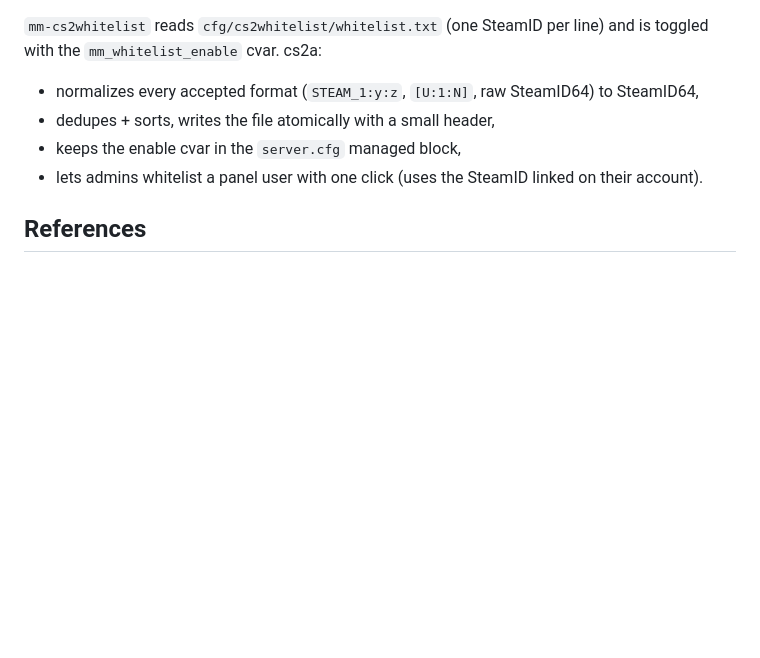
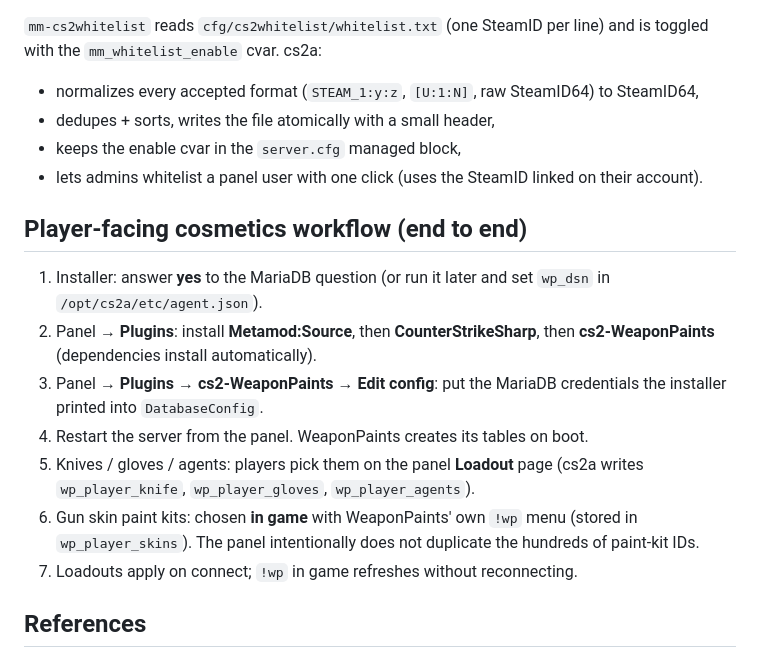
Before and after one commit to elvonpiko/cs2a, a Markdown page: docs/PLUGINS.md, the part around the change. GitHub-like rendering; blank space fills up the shorter version.

Commit message:
docs: end-to-end cosmetics workflow for weaponpaints skin sync

```diff
--- a/docs/PLUGINS.md
+++ b/docs/PLUGINS.md
@@ -69,6 +69,22 @@ line) and is toggled with the `mm_whitelist_enable` cvar. cs2a:
 - lets admins whitelist a panel user with one click (uses the SteamID linked
   on their account).
 
+## Player-facing cosmetics workflow (end to end)
+
+1. Installer: answer **yes** to the MariaDB question (or run it later and set
+   `wp_dsn` in `/opt/cs2a/etc/agent.json`).
+2. Panel → **Plugins**: install **Metamod:Source**, then **CounterStrikeSharp**,
+   then **cs2-WeaponPaints** (dependencies install automatically).
+3. Panel → **Plugins → cs2-WeaponPaints → Edit config**: put the MariaDB
+   credentials the installer printed into `DatabaseConfig`.
+4. Restart the server from the panel. WeaponPaints creates its tables on boot.
+5. Knives / gloves / agents: players pick them on the panel **Loadout** page
+   (cs2a writes `wp_player_knife`, `wp_player_gloves`, `wp_player_agents`).
+6. Gun skin paint kits: chosen **in game** with WeaponPaints' own `!wp` menu
+   (stored in `wp_player_skins`). The panel intentionally does not duplicate
+   the hundreds of paint-kit IDs.
+7. Loadouts apply on connect; `!wp` in game refreshes without reconnecting.
+
 ## References
 
 - Metamod:Source downloads: <https://mms.alliedmods.net/mmsdrop/2.0/>
```
